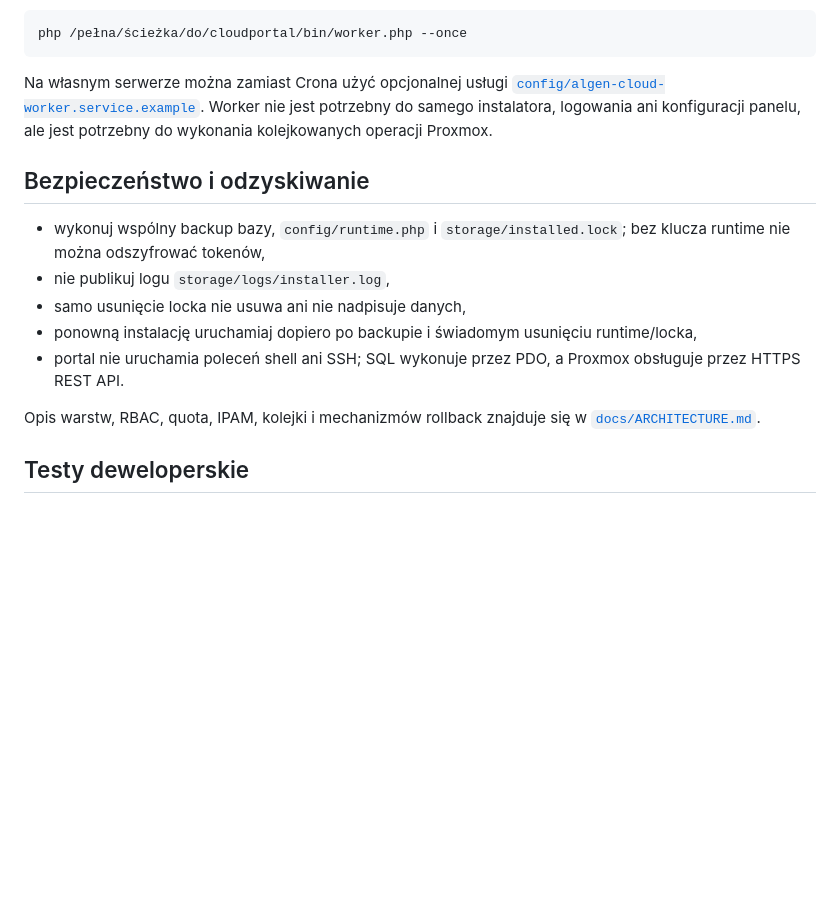
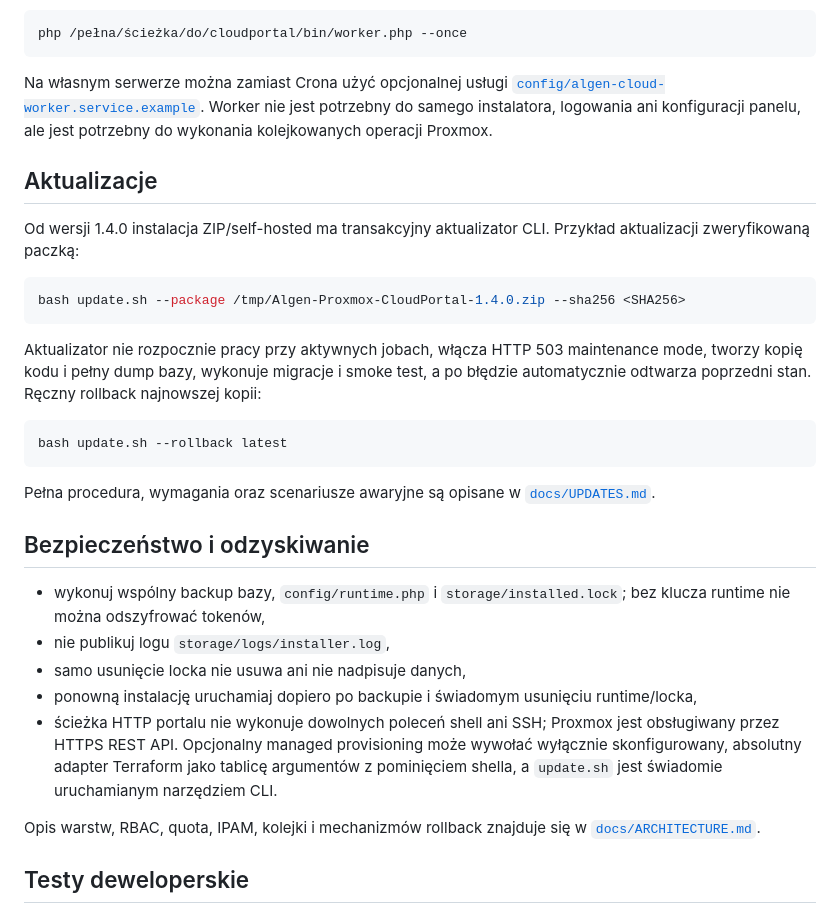
Before and after one commit to chmajster/HomeLAB-Proxmox-CloudPortal, a Markdown page: README.md, the part around the change. Drawn GitHub-style; blank space fills up the shorter version.

Commit message:
docs: surface update and rollback workflow

````diff
--- a/README.md
+++ b/README.md
@@ -191,6 +191,27 @@ Na własnym serwerze można zamiast Crona użyć opcjonalnej usługi
 Worker nie jest potrzebny do samego instalatora, logowania ani konfiguracji
 panelu, ale jest potrzebny do wykonania kolejkowanych operacji Proxmox.
 
+## Aktualizacje
+
+Od wersji 1.4.0 instalacja ZIP/self-hosted ma transakcyjny aktualizator CLI.
+Przykład aktualizacji zweryfikowaną paczką:
+
+```bash
+bash update.sh --package /tmp/Algen-Proxmox-CloudPortal-1.4.0.zip --sha256 <SHA256>
+```
+
+Aktualizator nie rozpocznie pracy przy aktywnych jobach, włącza HTTP 503
+maintenance mode, tworzy kopię kodu i pełny dump bazy, wykonuje migracje i smoke
+test, a po błędzie automatycznie odtwarza poprzedni stan. Ręczny rollback
+najnowszej kopii:
+
+```bash
+bash update.sh --rollback latest
+```
+
+Pełna procedura, wymagania oraz scenariusze awaryjne są opisane w
+[`docs/UPDATES.md`](docs/UPDATES.md).
+
 ## Bezpieczeństwo i odzyskiwanie
 
 - wykonuj wspólny backup bazy, `config/runtime.php` i
@@ -199,8 +220,10 @@ panelu, ale jest potrzebny do wykonania kolejkowanych operacji Proxmox.
 - samo usunięcie locka nie usuwa ani nie nadpisuje danych,
 - ponowną instalację uruchamiaj dopiero po backupie i świadomym usunięciu
   runtime/locka,
-- portal nie uruchamia poleceń shell ani SSH; SQL wykonuje przez PDO, a Proxmox
-  obsługuje przez HTTPS REST API.
+- ścieżka HTTP portalu nie wykonuje dowolnych poleceń shell ani SSH; Proxmox jest
+  obsługiwany przez HTTPS REST API. Opcjonalny managed provisioning może wywołać
+  wyłącznie skonfigurowany, absolutny adapter Terraform jako tablicę argumentów
+  z pominięciem shella, a `update.sh` jest świadomie uruchamianym narzędziem CLI.
 
 Opis warstw, RBAC, quota, IPAM, kolejki i mechanizmów rollback znajduje się w
 [`docs/ARCHITECTURE.md`](docs/ARCHITECTURE.md).
````
